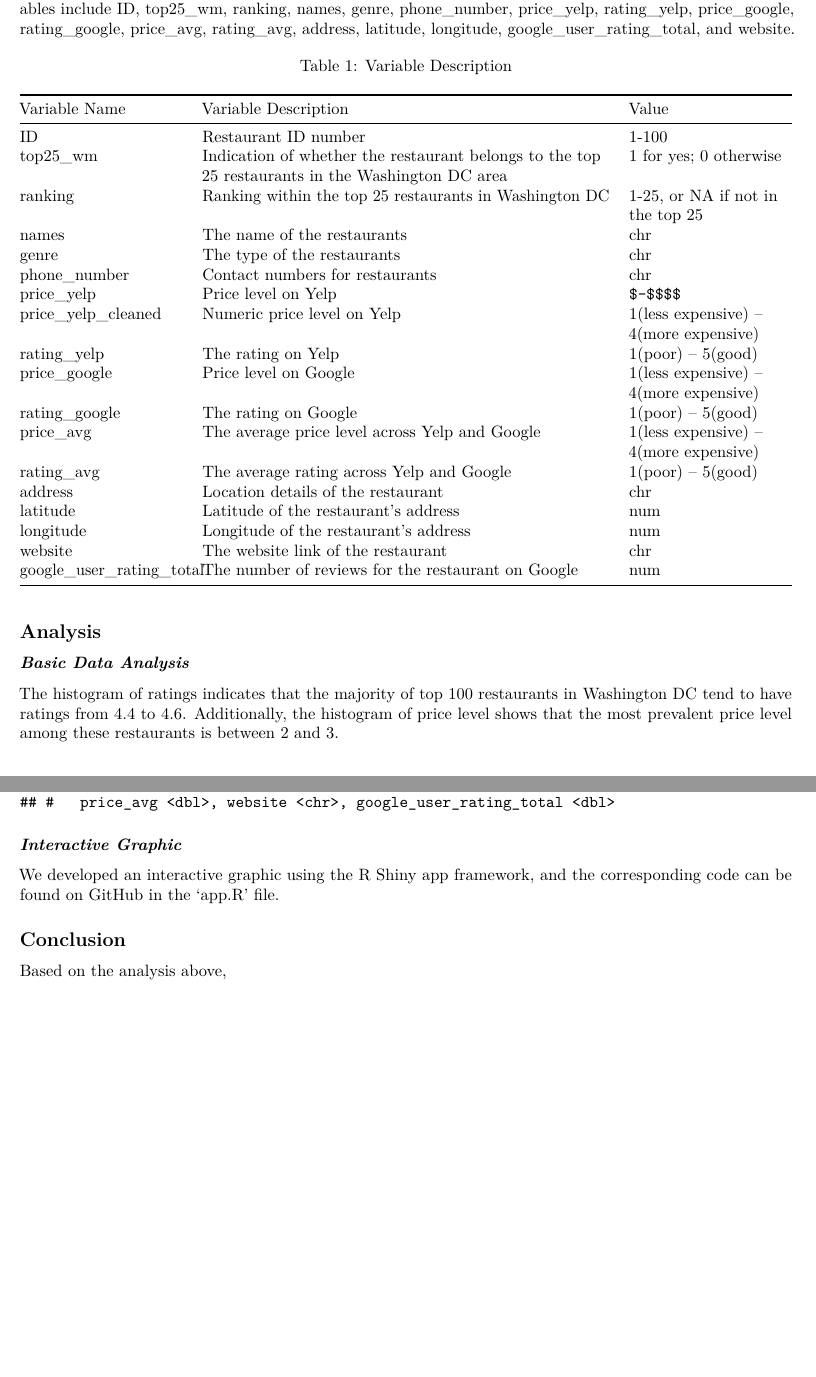
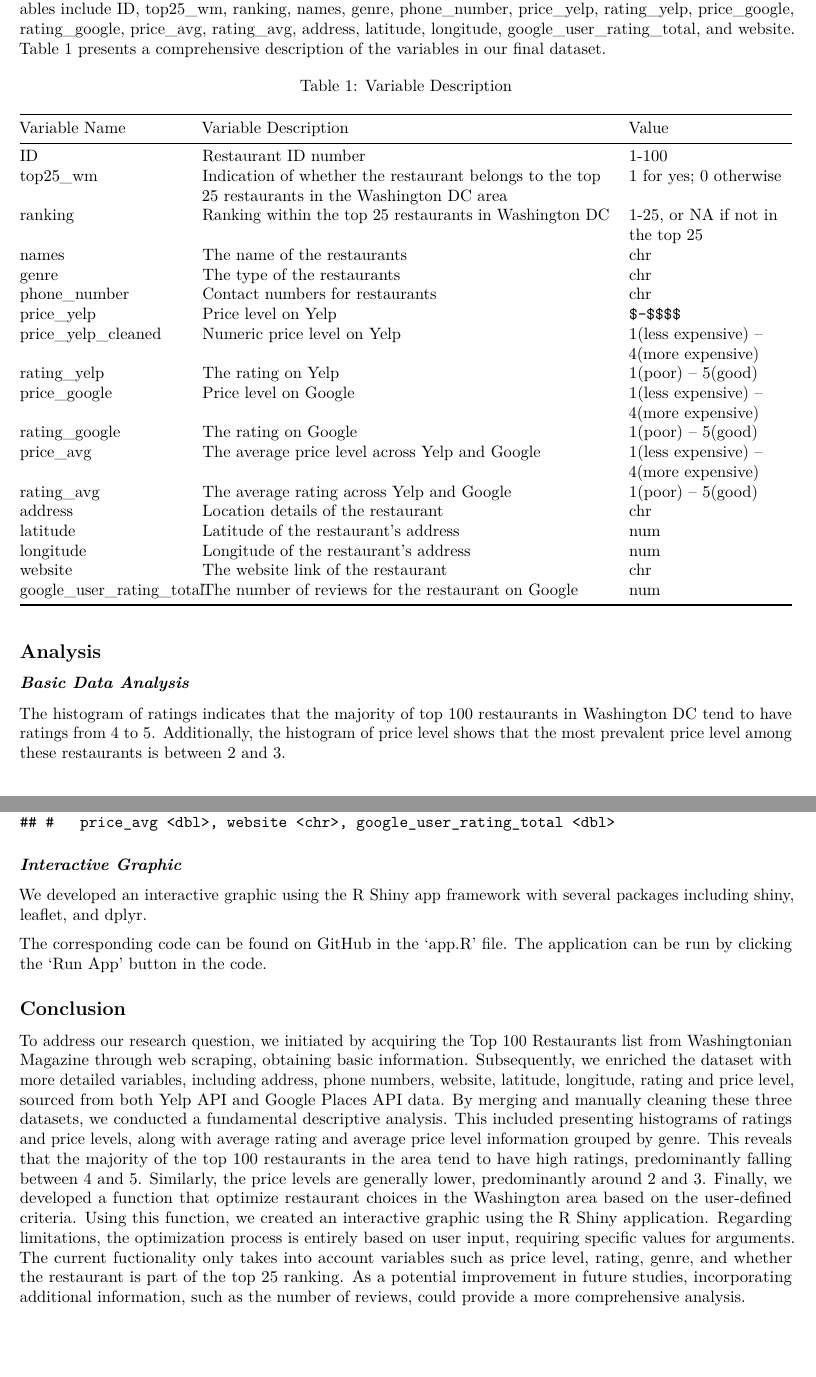
Before and after one commit to katelmrx/cho-lamoreaux-a1, an R Markdown document (FinalProject/Washingtonian Top 100 Restaurant Picker.Rmd): two parts of pages 3 and 7 of 7, joined at a grey line, cut so that both start at the same text. Rendered offline with R 4.5, knitr and Pandoc, then LaTeX, with nearby package versions; some code elsewhere in the file could not run offline.

Commit message:
Added writing

````diff
--- a/FinalProject/Washingtonian Top 100 Restaurant Picker.Rmd
+++ b/FinalProject/Washingtonian Top 100 Restaurant Picker.Rmd
@@ -262,7 +262,7 @@ head(restaurants)
 
 ### *Characteristics of the Dataset*
 
-The final dataset consists of 100 rows of individual restaurants ranked by Washingtonian Magazine. The variables include ID, top25_wm, ranking, names, genre, phone_number, price_yelp, rating_yelp, price_google, rating_google, price_avg, rating_avg, address, latitude, longitude, google_user_rating_total, and website.
+The final dataset consists of 100 rows of individual restaurants ranked by Washingtonian Magazine. The variables include ID, top25_wm, ranking, names, genre, phone_number, price_yelp, rating_yelp, price_google, rating_google, price_avg, rating_avg, address, latitude, longitude, google_user_rating_total, and website. Table 1 presents a comprehensive description of the variables in our final dataset.
 
 | Variable Name            | Variable Description                                                                             | Value                                  |
 |----------------|----------------------------------------|----------------|
@@ -291,7 +291,7 @@ The final dataset consists of 100 rows of individual restaurants ranked by Washi
 
 ### *Basic Data Analysis*
 
-The histogram of ratings indicates that the majority of top 100 restaurants in Washington DC tend to have ratings from 4.4 to 4.6. Additionally, the histogram of price level shows that the most prevalent price level among these restaurants is between 2 and 3.
+The histogram of ratings indicates that the majority of top 100 restaurants in Washington DC tend to have ratings from 4 to 5. Additionally, the histogram of price level shows that the most prevalent price level among these restaurants is between 2 and 3.
 
 ```{r echo=FALSE}
 par(mfrow=c(2,2))
@@ -381,8 +381,11 @@ find_restaurants(top25_wm=1)
 
 ### *Interactive Graphic*
 
-We developed an interactive graphic using the R Shiny app framework,  and the corresponding code can be found on GitHub in the 'app.R' file.
+We developed an interactive graphic using the R Shiny app framework with several packages including shiny, leaflet, and dplyr.
+
+The corresponding code can be found on GitHub in the 'app.R' file. The application can be run by clicking the 'Run App' button in the code.
+
 
 ## Conclusion
 
-Based on the analysis above,
+To address our research question, we initiated by acquiring the Top 100 Restaurants list from Washingtonian Magazine through web scraping, obtaining basic information. Subsequently, we enriched the dataset with more detailed variables, including address, phone numbers, website, latitude, longitude, rating and price level, sourced from both Yelp API and Google Places API data. By merging and manually cleaning these three datasets, we conducted a fundamental descriptive analysis. This included presenting histograms of ratings and price levels, along with average rating and average price level information grouped by genre. This reveals that the majority of the top 100 restaurants in the area tend to have high ratings, predominantly falling between 4 and 5. Similarly, the price levels are generally lower, predominantly around 2 and 3. Finally, we developed a function that optimize restaurant choices in the Washington area based on the user-defined criteria. Using this function, we created an interactive graphic using the R Shiny application. Regarding limitations, the optimization process is entirely based on user input, requiring specific values for arguments. The current fuctionality only takes into account variables such as price level, rating, genre, and whether the restaurant is part of the top 25 ranking. As a potential improvement in future studies, incorporating additional information, such as the number of reviews, could provide a more comprehensive analysis.
````
Also changed, not shown: FinalProject/Washingtonian Top 100 Restaurant Picker.Rmd (2 more changed lines).
